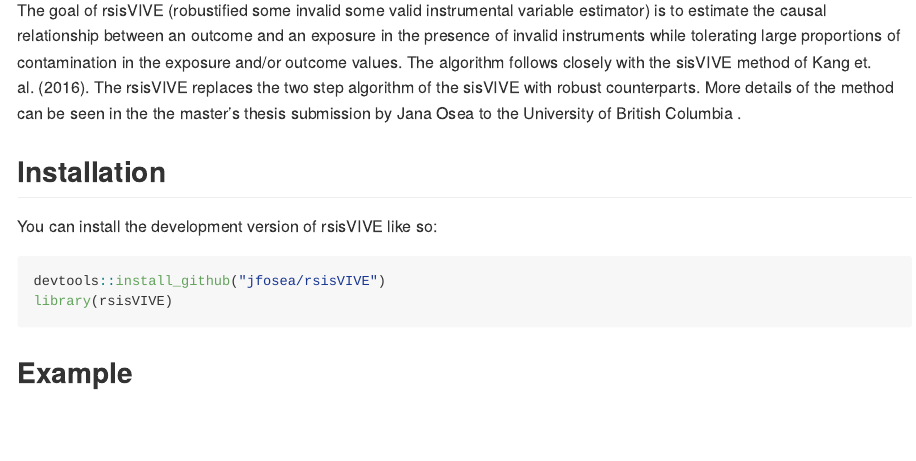
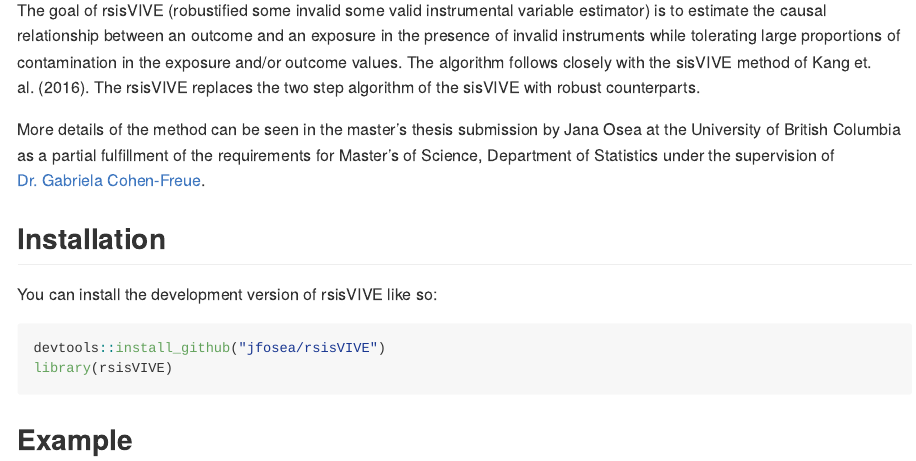
Before and after one commit to jfosea/rsisVIVE, an R Markdown document (README.Rmd): the page in a window 1100 px wide, from 150 px down. The pictures show the output file README.md that the author committed with the source, drawn offline in the style of GitHub.

Commit message:
update README

```diff
--- a/README.Rmd
+++ b/README.Rmd
@@ -17,7 +17,9 @@
 
 ![](man/figures/logo.png)
 
-The goal of rsisVIVE (robustified some invalid some valid instrumental variable estimator) is to estimate the causal relationship between an outcome and an exposure in the presence of invalid instruments while tolerating large proportions of contamination in the exposure and/or outcome values. The algorithm follows closely with the sisVIVE method of Kang et. al. (2016). The rsisVIVE replaces the two step algorithm of the sisVIVE with robust counterparts. More details of the method can be seen in the the master's thesis submission by Jana Osea to the University of British Columbia .
+The goal of rsisVIVE (robustified some invalid some valid instrumental variable estimator) is to estimate the causal relationship between an outcome and an exposure in the presence of invalid instruments while tolerating large proportions of contamination in the exposure and/or outcome values. The algorithm follows closely with the sisVIVE method of Kang et. al. (2016). The rsisVIVE replaces the two step algorithm of the sisVIVE with robust counterparts.
+
+More details of the method can be seen in the master's thesis submission by Jana Osea at the University of British Columbia as a partial fulfillment of the requirements for Master's of Science, Department of Statistics under the supervision of [Dr. Gabriela Cohen-Freue](https://gcohenfr.github.io/).
 
 ## Installation
 
```
Also changed, not shown: README.md.
